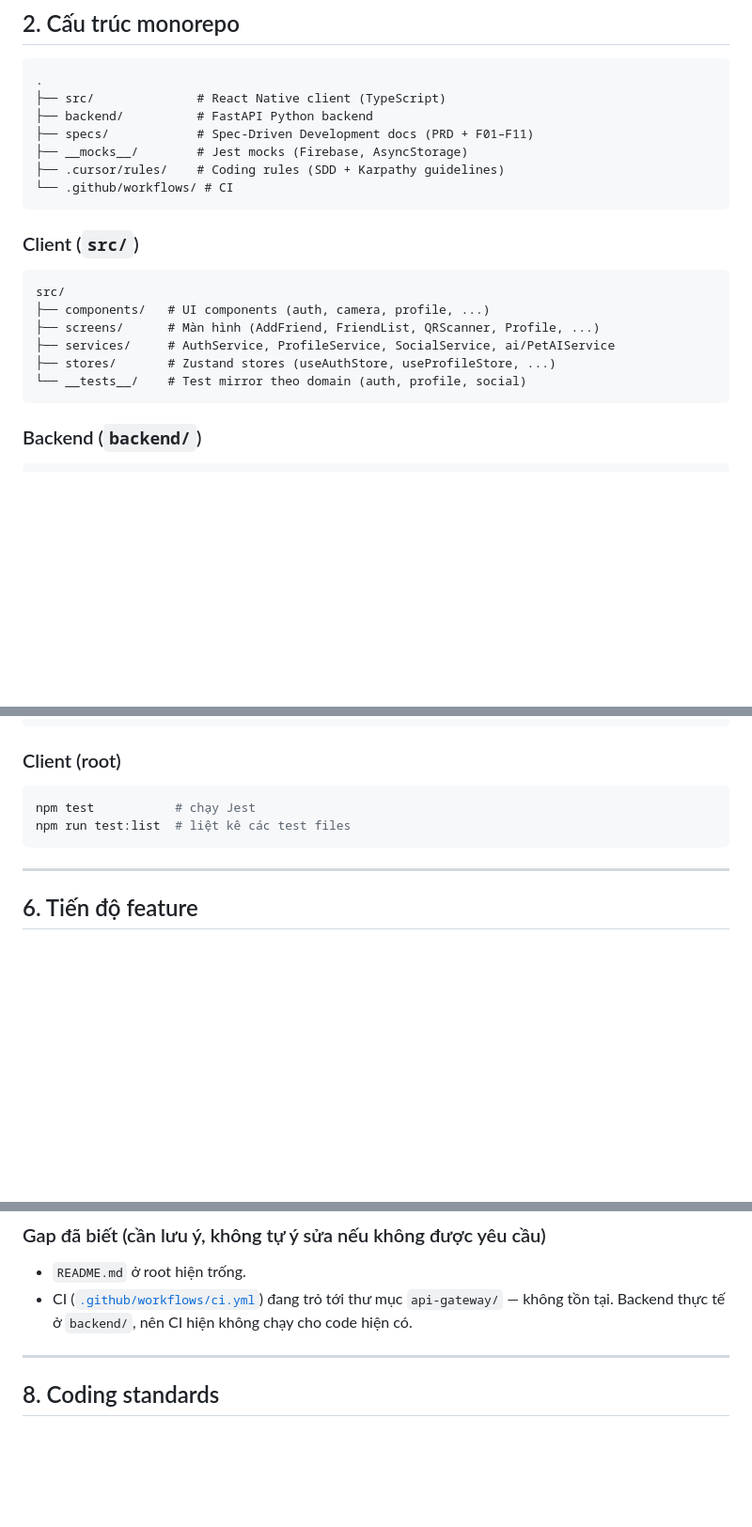
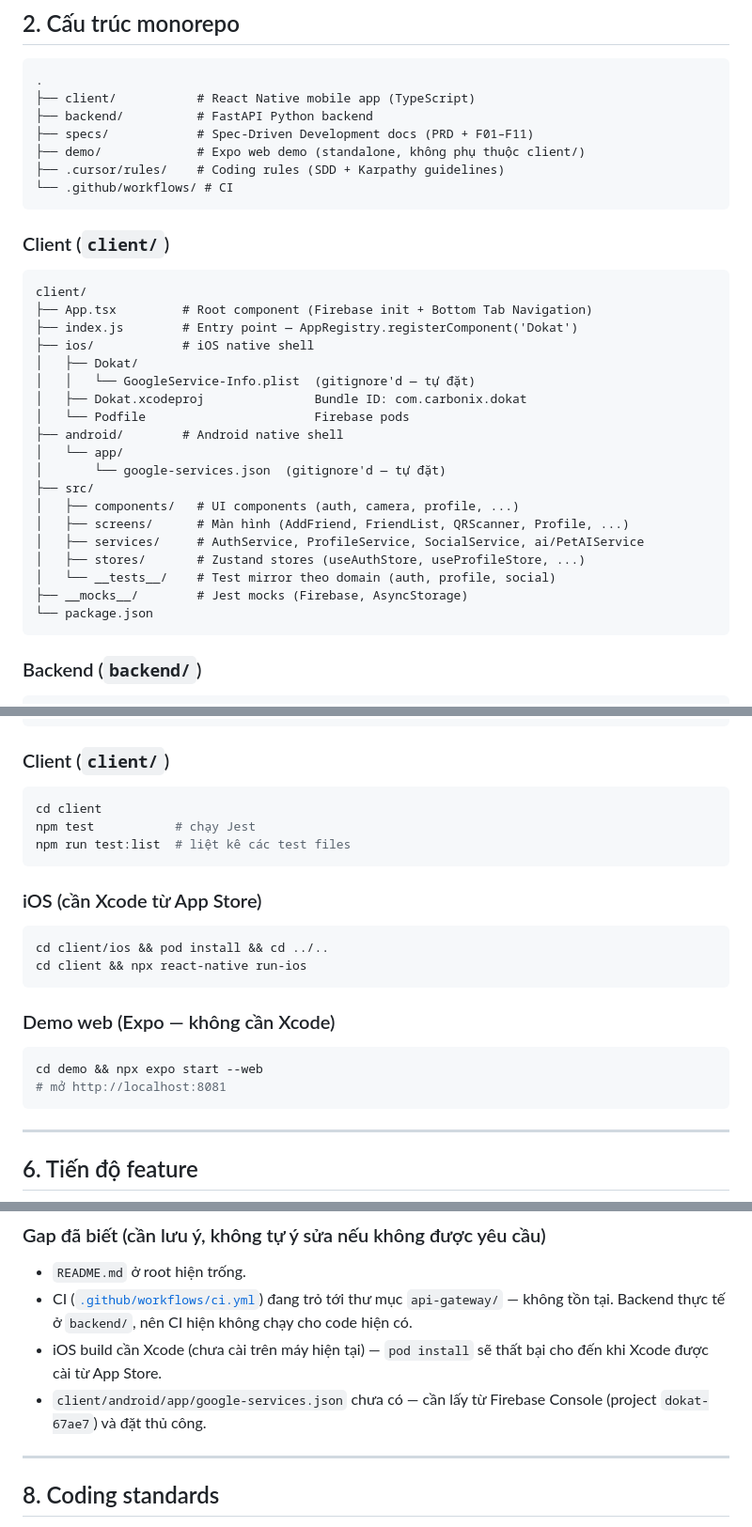
Before and after one commit to anhttmle/Dokat, a Markdown page: AGENT.md, 3 parts joined by grey strips. Shown at 94% size. Rendered like a GitHub page; blank space fills up the shorter version.

````diff
--- a/AGENT.md
+++ b/AGENT.md
@@ -24,23 +24,36 @@ Việt Nam.
 
 ```
 .
-├── src/              # React Native client (TypeScript)
+├── client/           # React Native mobile app (TypeScript)
 ├── backend/          # FastAPI Python backend
 ├── specs/            # Spec-Driven Development docs (PRD + F01–F11)
-├── __mocks__/        # Jest mocks (Firebase, AsyncStorage)
+├── demo/             # Expo web demo (standalone, không phụ thuộc client/)
 ├── .cursor/rules/    # Coding rules (SDD + Karpathy guidelines)
 └── .github/workflows/ # CI
 ```
 
-### Client (`src/`)
+### Client (`client/`)
 
 ```
-src/
-├── components/   # UI components (auth, camera, profile, ...)
-├── screens/      # Màn hình (AddFriend, FriendList, QRScanner, Profile, ...)
-├── services/     # AuthService, ProfileService, SocialService, ai/PetAIService
-├── stores/       # Zustand stores (useAuthStore, useProfileStore, ...)
-└── __tests__/    # Test mirror theo domain (auth, profile, social)
+client/
+├── App.tsx         # Root component (Firebase init + Bottom Tab Navigation)
+├── index.js        # Entry point — AppRegistry.registerComponent('Dokat')
+├── ios/            # iOS native shell
+│   ├── Dokat/
+│   │   └── GoogleService-Info.plist  (gitignore'd — tự đặt)
+│   ├── Dokat.xcodeproj               Bundle ID: com.carbonix.dokat
+│   └── Podfile                       Firebase pods
+├── android/        # Android native shell
+│   └── app/
+│       └── google-services.json  (gitignore'd — tự đặt)
+├── src/
+│   ├── components/   # UI components (auth, camera, profile, ...)
+│   ├── screens/      # Màn hình (AddFriend, FriendList, QRScanner, Profile, ...)
+│   ├── services/     # AuthService, ProfileService, SocialService, ai/PetAIService
+│   ├── stores/       # Zustand stores (useAuthStore, useProfileStore, ...)
+│   └── __tests__/    # Test mirror theo domain (auth, profile, social)
+├── __mocks__/        # Jest mocks (Firebase, AsyncStorage)
+└── package.json
 ```
 
 ### Backend (`backend/`)
@@ -109,11 +122,26 @@ make test-integration # chạy tests/integration/
 make lint             # ruff check + black --check
 ```
 
-### Client (root)
+### Client (`client/`)
 
 ```bash
+cd client
 npm test           # chạy Jest
 npm run test:list  # liệt kê các test files
+```
+
+### iOS (cần Xcode từ App Store)
+
+```bash
+cd client/ios && pod install && cd ../..
+cd client && npx react-native run-ios
+```
+
+### Demo web (Expo — không cần Xcode)
+
+```bash
+cd demo && npx expo start --web
+# mở http://localhost:8081
 ```
 
 ---
@@ -154,6 +182,10 @@ npm run test:list  # liệt kê các test files
 - CI ([`.github/workflows/ci.yml`](.github/workflows/ci.yml)) đang trỏ tới
   thư mục `api-gateway/` — không tồn tại. Backend thực tế ở `backend/`,
   nên CI hiện không chạy cho code hiện có.
+- iOS build cần Xcode (chưa cài trên máy hiện tại) — `pod install` sẽ thất
+  bại cho đến khi Xcode được cài từ App Store.
+- `client/android/app/google-services.json` chưa có — cần lấy từ Firebase
+  Console (project `dokat-67ae7`) và đặt thủ công.
 
 ---
 
````
